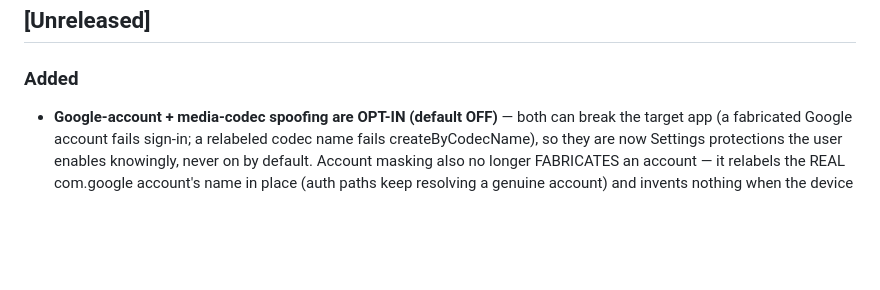
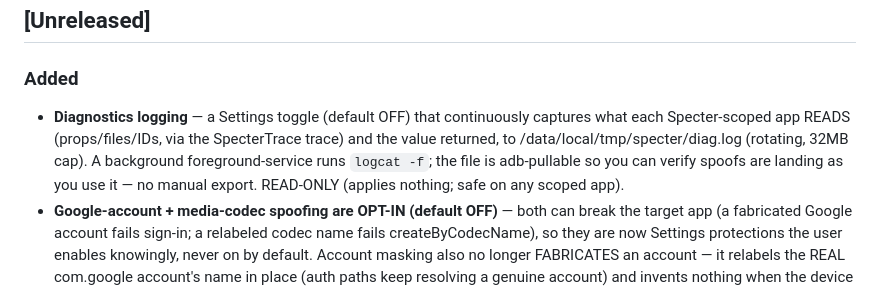
Before and after one commit to aaronvstory/specter, a Markdown page: CHANGELOG.md, the part around the change. GitHub-like rendering; blank space fills up the shorter version.

```diff
--- a/CHANGELOG.md
+++ b/CHANGELOG.md
@@ -6,6 +6,11 @@ Format: [Keep a Changelog](https://keepachangelog.com/). Versioning: [SemVer](ht
 ## [Unreleased]
 
 ### Added
+- **Diagnostics logging** — a Settings toggle (default OFF) that continuously captures what each
+  Specter-scoped app READS (props/files/IDs, via the SpecterTrace trace) and the value returned, to
+  /data/local/tmp/specter/diag.log (rotating, 32MB cap). A background foreground-service runs
+  `logcat -f`; the file is adb-pullable so you can verify spoofs are landing as you use it — no manual
+  export. READ-ONLY (applies nothing; safe on any scoped app).
 - **Google-account + media-codec spoofing are OPT-IN (default OFF)** — both can break the target app
   (a fabricated Google account fails sign-in; a relabeled codec name fails createByCodecName), so they
   are now Settings protections the user enables knowingly, never on by default. Account masking also no
```
